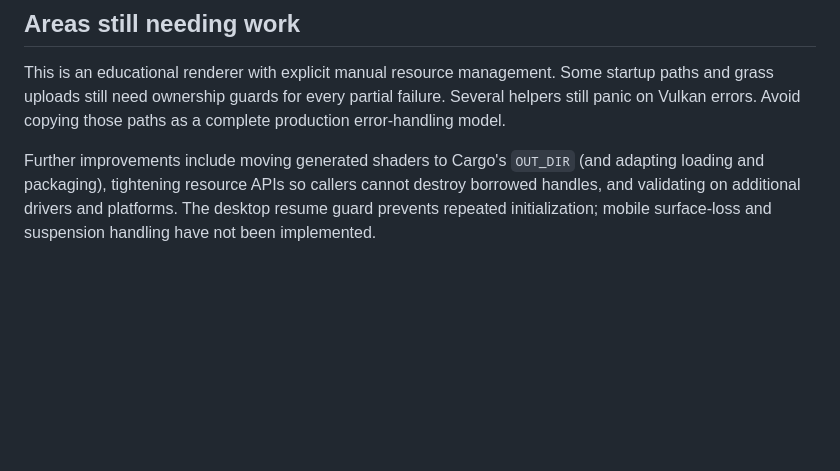
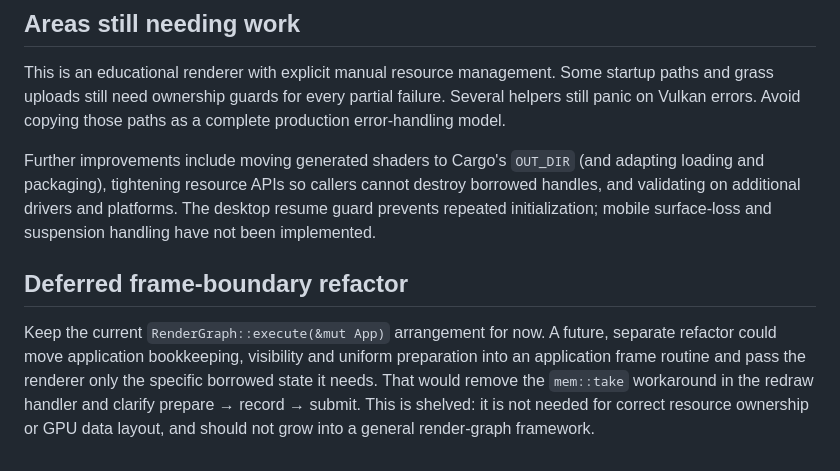
Before and after one commit to stephenwilley/RustyVulkan, a Markdown page: DEVELOPMENT.md, the part around the change. GitHub-like rendering; blank space fills up the shorter version.

Commit message:
Record the deferred frame-boundary simplification

```diff
--- a/DEVELOPMENT.md
+++ b/DEVELOPMENT.md
@@ -83,3 +83,13 @@ Further improvements include moving generated shaders to Cargo's `OUT_DIR`
 destroy borrowed handles, and validating on additional drivers and platforms.
 The desktop resume guard prevents repeated initialization; mobile surface-loss
 and suspension handling have not been implemented.
+
+## Deferred frame-boundary refactor
+
+Keep the current `RenderGraph::execute(&mut App)` arrangement for now. A future,
+separate refactor could move application bookkeeping, visibility and uniform
+preparation into an application frame routine and pass the renderer only the
+specific borrowed state it needs. That would remove the `mem::take` workaround
+in the redraw handler and clarify prepare → record → submit. This is shelved:
+it is not needed for correct resource ownership or GPU data layout, and should
+not grow into a general render-graph framework.
```
